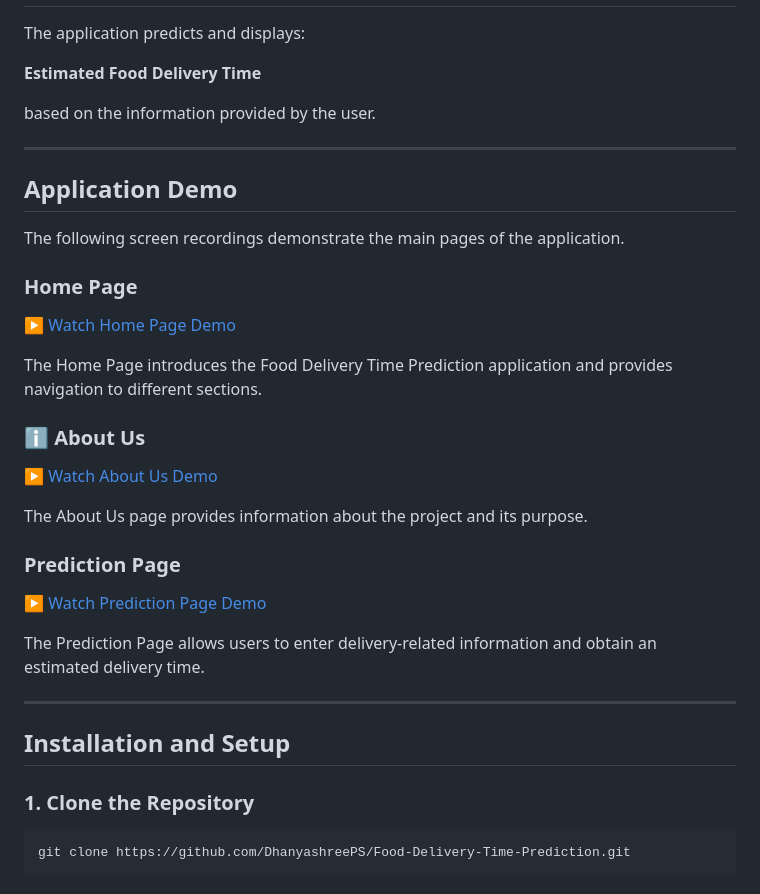
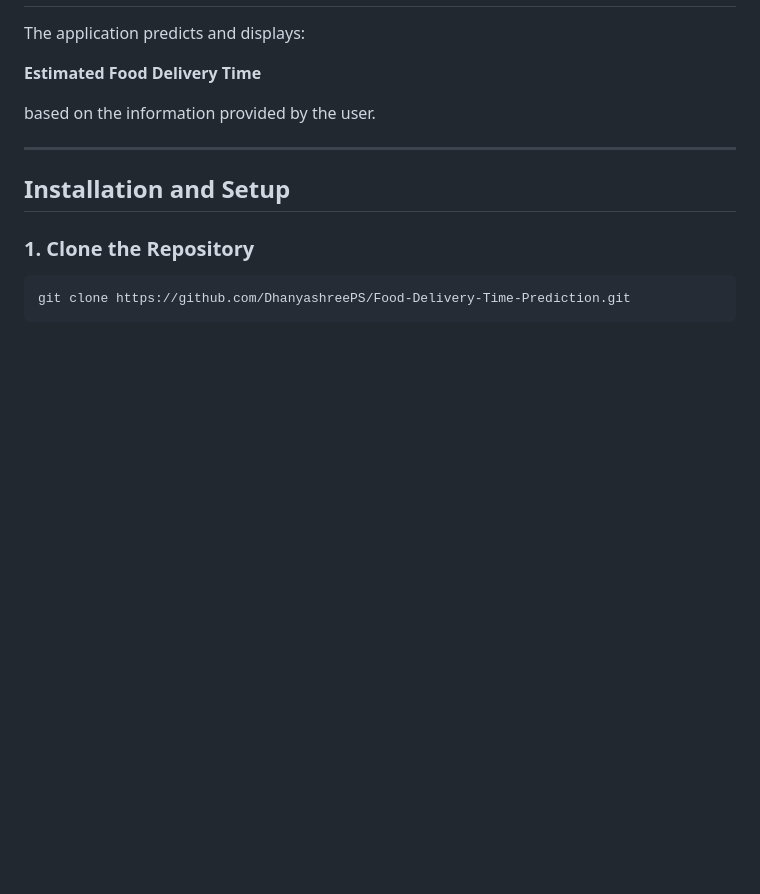
Before and after one commit to DhanyashreePS/Food-Delivery-Time-Prediction, a Markdown page: README.md, the part around the change. GitHub-like rendering; blank space fills up the shorter version.

Commit message:
Update README.md
Removed application demo section from README.

```diff
--- a/README.md
+++ b/README.md
@@ -210,30 +210,6 @@ based on the information provided by the user.
 
 ---
 
-## Application Demo
-
-The following screen recordings demonstrate the main pages of the application.
-
-### Home Page
-
-[▶️ Watch Home Page Demo](demo/home.gif)
-
-The Home Page introduces the Food Delivery Time Prediction application and provides navigation to different sections.
-
-### ℹ️ About Us
-
-[▶️ Watch About Us Demo](demo/about.gif)
-
-The About Us page provides information about the project and its purpose.
-
-### Prediction Page
-
-[▶️ Watch Prediction Page Demo](demo/predict.gif)
-
-The Prediction Page allows users to enter delivery-related information and obtain an estimated delivery time.
-
----
-
 ## Installation and Setup
 
 ### 1. Clone the Repository
```
